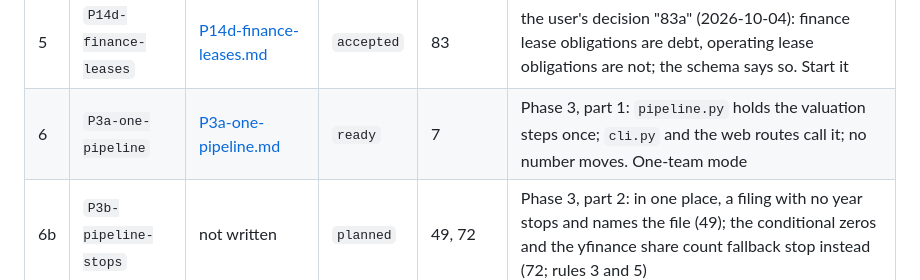
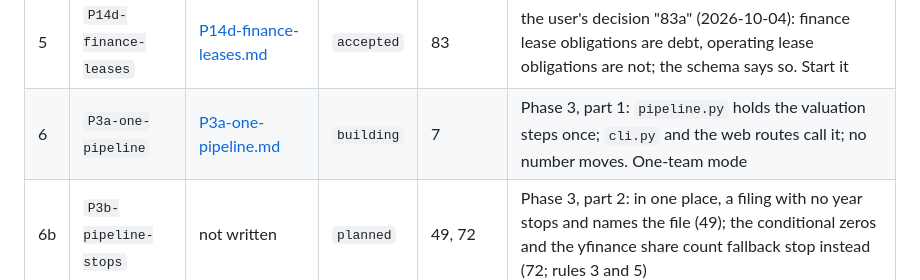
Before and after one commit to yinchenliu/Valuation, a Markdown page: .agent/QUEUE.md, the part around the change. Rendered like a GitHub page.

Commit message:
P3a-one-pipeline: building (one-team mode)
Co-Authored-By: Claude Opus 5.5 <noreply@anthropic.com>
Claude-Session: https://claude.ai/code/session_01NcZvN5VqhEhRvuyhrPdGip

```diff
--- a/.agent/QUEUE.md
+++ b/.agent/QUEUE.md
@@ -33,7 +33,7 @@ that two units may run in parallel.
 | 3 | `P15a-two-routes` | [P15a-two-routes.md](assignments/P15a-two-routes.md) | `accepted` | — | the user's decisions of 2026-10-04 ("1a, 2a"): route A through the Gemini API only, the default provider; Claude only through a Claude Code session (route B); no Foundry, no Anthropic API, no DeepSeek. Start it |
 | 4 | `P14b-note-figures` | [P14b-note-figures.md](assignments/P14b-note-figures.md) | `accepted` | — | rule 1 option B, with check B1 (the user's decision of 2026-10-04). Start it |
 | 5 | `P14d-finance-leases` | [P14d-finance-leases.md](assignments/P14d-finance-leases.md) | `accepted` | 83 | the user's decision "83a" (2026-10-04): finance lease obligations are debt, operating lease obligations are not; the schema says so. Start it |
-| 6 | `P3a-one-pipeline` | [P3a-one-pipeline.md](assignments/P3a-one-pipeline.md) | `ready` | 7 | Phase 3, part 1: `pipeline.py` holds the valuation steps once; `cli.py` and the web routes call it; no number moves. One-team mode |
+| 6 | `P3a-one-pipeline` | [P3a-one-pipeline.md](assignments/P3a-one-pipeline.md) | `building` | 7 | Phase 3, part 1: `pipeline.py` holds the valuation steps once; `cli.py` and the web routes call it; no number moves. One-team mode |
 | 6b | `P3b-pipeline-stops` | not written | `planned` | 49, 72 | Phase 3, part 2: in one place, a filing with no year stops and names the file (49); the conditional zeros and the yfinance share count fallback stop instead (72; rules 3 and 5) |
 | 7 | `P14c-layout-facts` | not written | `planned` | 10 | defect (item 10), through rule 1 option C: a layout fact the filing states, page-checked; the D&A decision moves into `analysis/` |
 | 8 | `P15b-gemini-flash` | [P15b-gemini-flash.md](assignments/P15b-gemini-flash.md) | `planned` | 82 | the user's decision of 2026-10-04: route A's default model becomes `gemini-3.8-flash`; the CLI cache key names the model ID. Assignment written. **Deferred by the user, 2026-10-04:** "focus on fixing the defects first before refine route A" |
```
